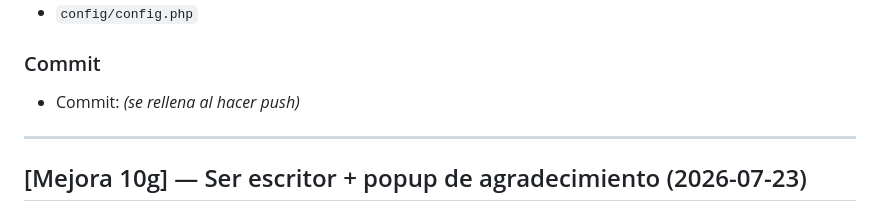
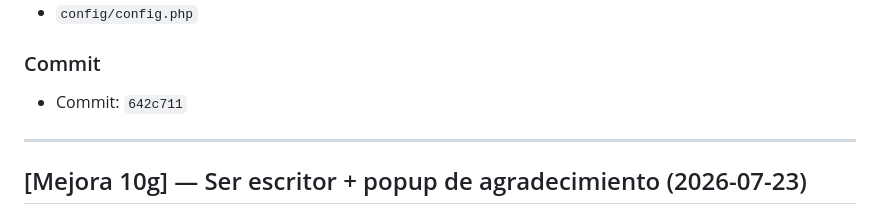
Before and after one commit to AdrianchoCoder/Lumen---Digital-Reading-and-Writing-Platform, a Markdown page: docs/desarrollo/CHANGELOG.md, the part around the change. Rendered like a GitHub page.

```diff
--- a/docs/desarrollo/CHANGELOG.md
+++ b/docs/desarrollo/CHANGELOG.md
@@ -24,7 +24,7 @@ Corregir el acceso local (404 en `localhost/nexus/public`) tras renombrar la car
 - `config/config.php`
 
 ### Commit
-- Commit: *(se rellena al hacer push)*
+- Commit: `642c711`
 
 ---
 
```
Also changed, not shown: docs/desarrollo/GIT-PUNTOS-DE-GUARDADO.md (+1 -1 lines), docs/desarrollo/README.md (+1 -1 lines).
